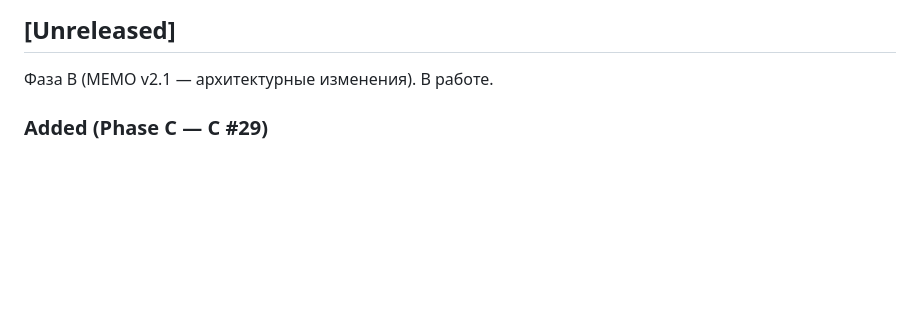
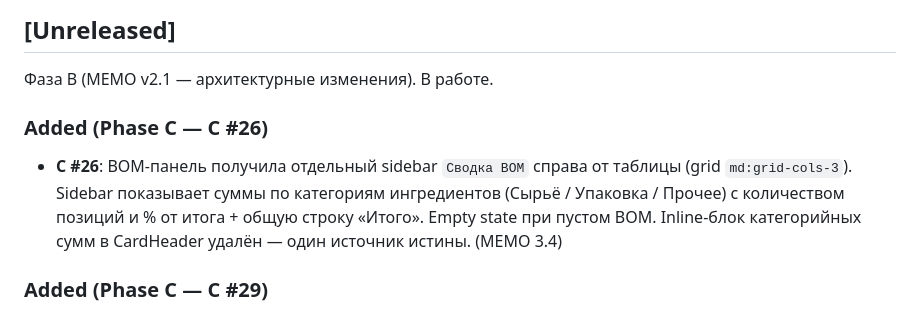
Before and after one commit to slesarev92/DB2, a Markdown page: CHANGELOG.md, the part around the change. Drawn GitHub-style; blank space fills up the shorter version.

```diff
--- a/CHANGELOG.md
+++ b/CHANGELOG.md
@@ -10,6 +10,10 @@
 ## [Unreleased]
 
 Фаза B (MEMO v2.1 — архитектурные изменения). В работе.
+
+### Added (Phase C — C #26)
+
+- **C #26**: BOM-панель получила отдельный sidebar `Сводка BOM` справа от таблицы (grid `md:grid-cols-3`). Sidebar показывает суммы по категориям ингредиентов (Сырьё / Упаковка / Прочее) с количеством позиций и % от итога + общую строку «Итого». Empty state при пустом BOM. Inline-блок категорийных сумм в CardHeader удалён — один источник истины. (MEMO 3.4)
 
 ### Added (Phase C — C #29)
 
```
Also changed, not shown: docs/CLIENT_FEEDBACK_v2_STATUS.md (+2 -2 lines).
